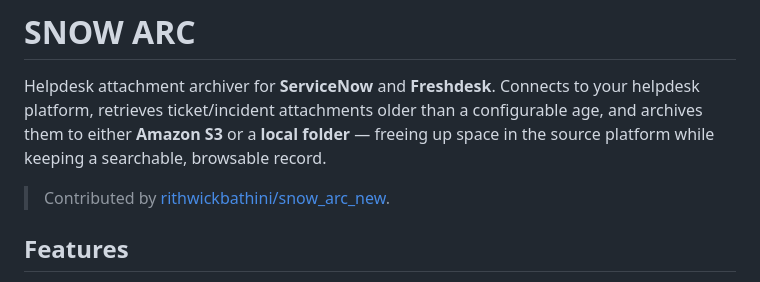
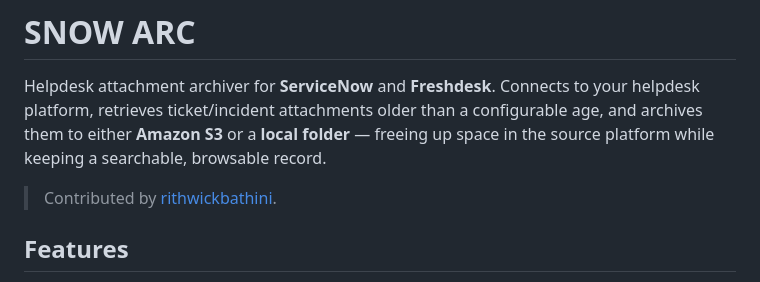
Before and after one commit to cloudeontech-hue/SNOW_ARC_NEW, a Markdown page: README.md, the part around the change. Rendered like a GitHub page.

Commit message:
Link contributor credit to rithwickbathini's GitHub profile instead of repo
Co-Authored-By: Claude Sonnet 5 <noreply@anthropic.com>

```diff
--- a/README.md
+++ b/README.md
@@ -2,7 +2,7 @@
 
 Helpdesk attachment archiver for **ServiceNow** and **Freshdesk**. Connects to your helpdesk platform, retrieves ticket/incident attachments older than a configurable age, and archives them to either **Amazon S3** or a **local folder** — freeing up space in the source platform while keeping a searchable, browsable record.
 
-> Contributed by [rithwickbathini/snow_arc_new](https://github.com/rithwickbathini/snow_arc_new).
+> Contributed by [rithwickbathini](https://github.com/rithwickbathini).
 
 ## Features
 
```
